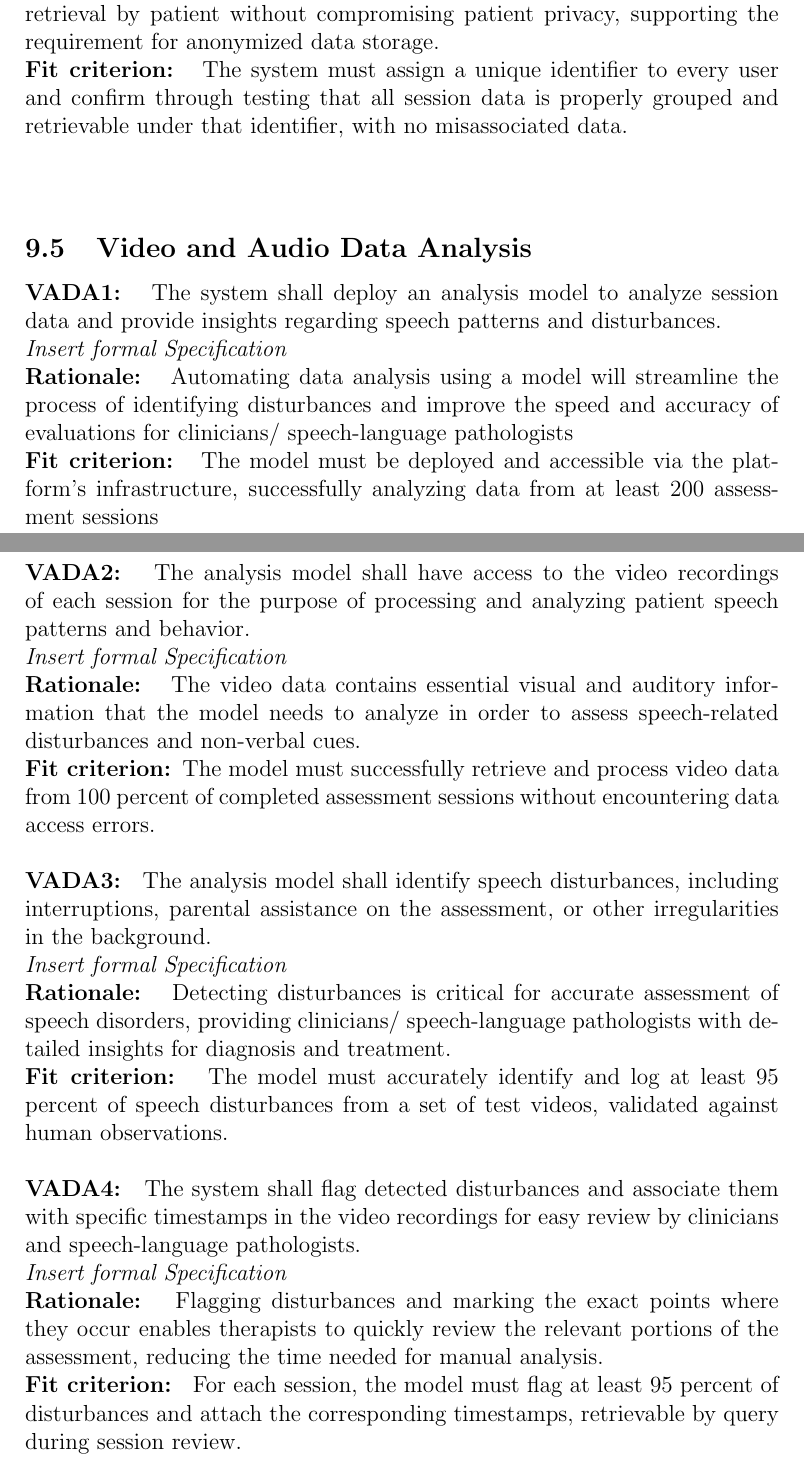
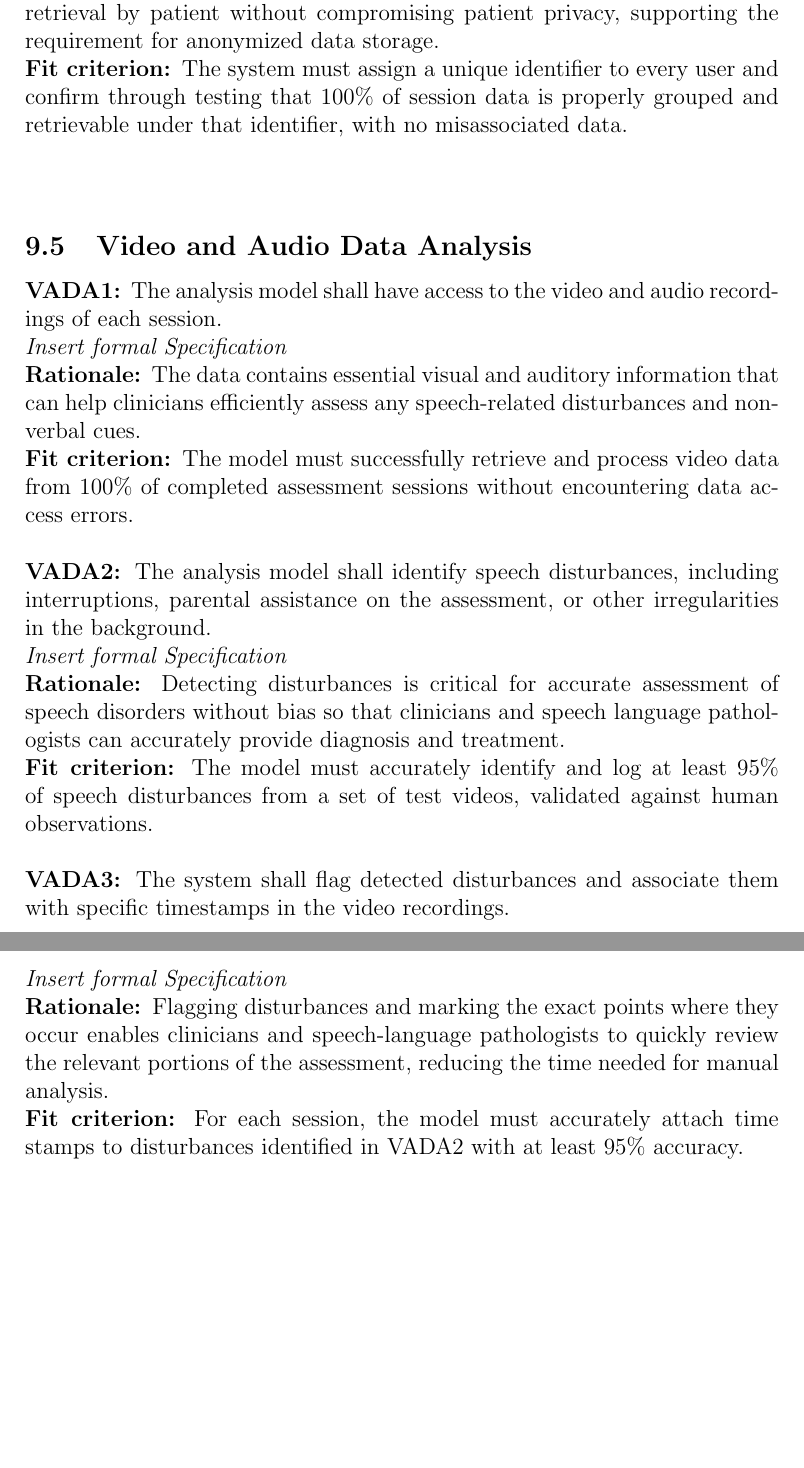
Before and after one commit to parishanizam/TeleHealth, a LaTeX document (docs/SRS-Volere/SRS.tex): two parts of pages 12 and 13 of 22 before the commit and two parts of pages 12 and 13 of 21 after it, joined at a grey line, cut so that both start at the same text, the shorter picture padded with empty space. Compiled offline with pdfLaTeX.

Commit message:
Revised FRs 9.4-9.6
Functional Requirements #58

Co-authored-by: Promish Kandel <promishkandel@gmail.com>
Co-authored-by: Jasmine Sun-Hu <jasminesunhu@gmail.com>

```diff
--- a/docs/SRS-Volere/SRS.tex
+++ b/docs/SRS-Volere/SRS.tex
@@ -181,36 +172,30 @@ to specific users without storing identifiable information.\\
 compromising patient privacy, supporting the requirement for anonymized data storage.\\
-\textbf{Fit criterion: } The system must assign a unique identifier to every user and confirm through testing
-that all session data is properly grouped and retrievable under that identifier, with no misassociated data.\\\\
+\textbf{Fit criterion: }The system must assign a unique identifier to every user and confirm through testing
+that 100\% of session data is properly grouped and retrievable under that identifier, with no misassociated
+data.\\\\
 
 \subsection{Video and Audio Data Analysis}
-\textbf{VADA1: } The system shall deploy an analysis model to analyze session data and provide insights regarding
- speech patterns and disturbances.\\
+\textbf{VADA1: }The analysis model shall have access to the video and audio recordings of each session.\\
 \textit{Insert formal Specification}\\
-\textbf{Rationale: } Automating data analysis using a model will streamline the process of identifying disturbances
- and improve the speed and accuracy of evaluations for clinicians/ speech-language pathologists\\
-\textbf{Fit criterion: } The model must be deployed and accessible via the platform's infrastructure,
-successfully analyzing data from at least 200 assessment sessions\\\\
-\textbf{VADA2: } The analysis model shall have access to the video recordings of each session for the purpose of
- processing and analyzing patient speech patterns and behavior.\\
-\textit{Insert formal Specification}\\
-\textbf{Rationale: } The video data contains essential visual and auditory information that the model needs to
-analyze in order to assess speech-related disturbances and non-verbal cues.\\
-\textbf{Fit criterion: }The model must successfully retrieve and process video data from 100 percent of
+\textbf{Rationale: }The data contains essential visual and auditory information that can help clinicians
+efficiently assess any speech-related disturbances and non-verbal cues.\\
+\textbf{Fit criterion: }The model must successfully retrieve and process video data from 100\% of
 completed assessment sessions without encountering data access errors.\\\\
-\textbf{VADA3: } The analysis model shall identify speech disturbances, including interruptions, parental
+\textbf{VADA2: }The analysis model shall identify speech disturbances, including interruptions, parental
 assistance on the assessment, or other irregularities in the background.\\
 \textit{Insert formal Specification}\\
-\textbf{Rationale: } Detecting disturbances is critical for accurate assessment of speech disorders,
- providing clinicians/ speech-language pathologists with detailed insights for diagnosis and treatment.\\
-\textbf{Fit criterion: } The model must accurately identify and log at least 95 percent of speech disturbances
+\textbf{Rationale: }Detecting disturbances is critical for accurate assessment of speech disorders without
+bias so that clinicians and speech language pathologists can accurately provide diagnosis and treatment.\\
+\textbf{Fit criterion: }The model must accurately identify and log at least 95\% of speech disturbances
 from a set of test videos, validated against human observations.\\\\
-\textbf{VADA4: } The system shall flag detected disturbances and associate them with specific timestamps in the
-video recordings for easy review by clinicians and speech-language pathologists.\\
+\textbf{VADA3: }The system shall flag detected disturbances and associate them with specific timestamps in the
+video recordings.\\
 \textit{Insert formal Specification}\\
-\textbf{Rationale: } Flagging disturbances and marking the exact points where they occur enables therapists to
-quickly review the relevant portions of the assessment, reducing the time needed for manual analysis.\\
-\textbf{Fit criterion: } For each session, the model must flag at least 95 percent of disturbances and attach
-the corresponding timestamps, retrievable by query during session review.\\\\
+\textbf{Rationale: }Flagging disturbances and marking the exact points where they occur enables clinicians and
+speech-language pathologists to quickly review the relevant portions of the assessment, reducing the time needed
+for manual analysis.\\
+\textbf{Fit criterion: }For each session, the model must accurately attach time stamps to disturbances
+identified in VADA2 with at least 95\% accuracy.\\\\
 
 \subsection{Data Processing and Display}
 \textbf{DPD1: }The system shall retrieve processed assessment results from the database for report generation.\\
```
Also changed, not shown: docs/SRS-Volere/SRS.pdf, docs/SRS-Volere/SRS.tex (39 more changed lines).
